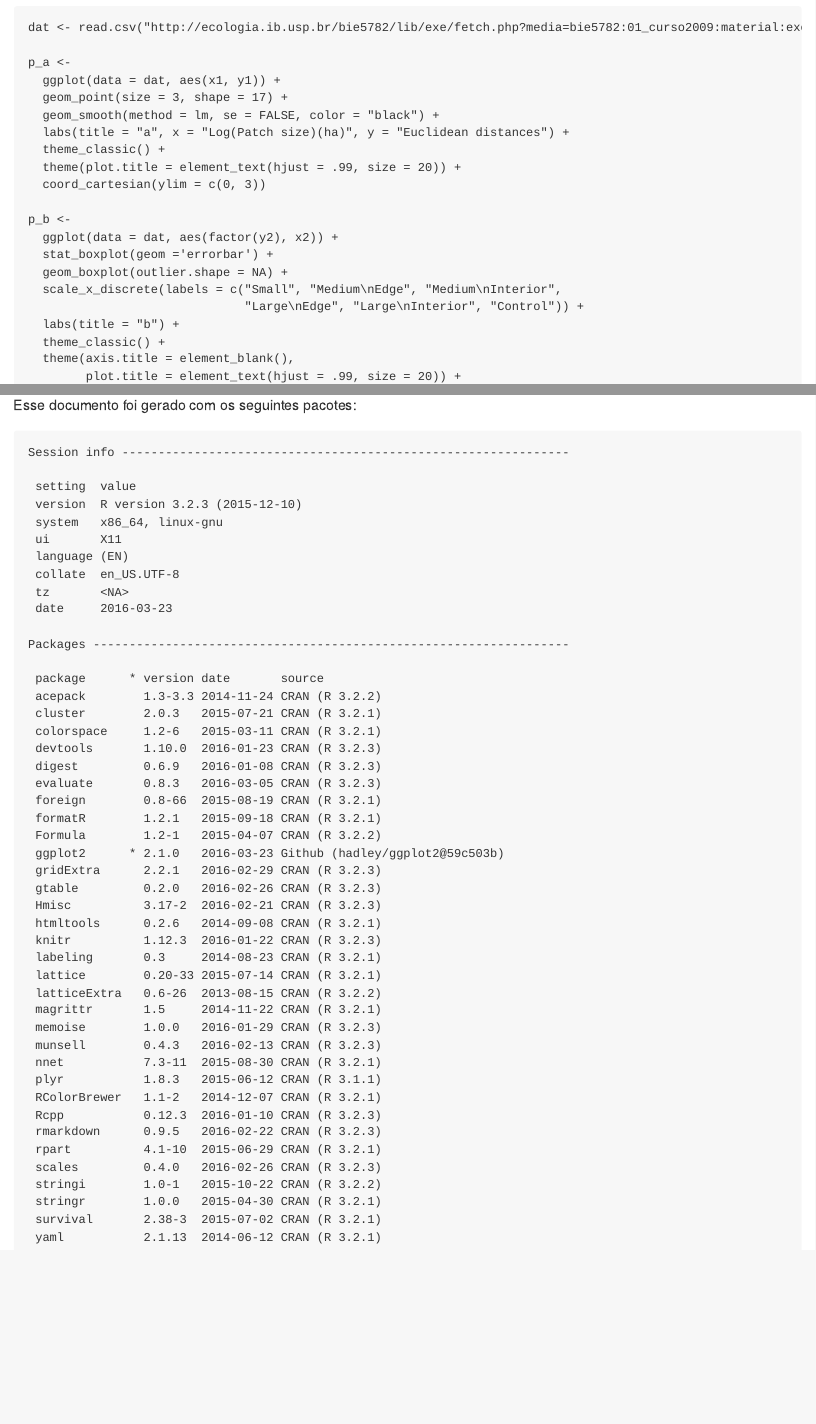
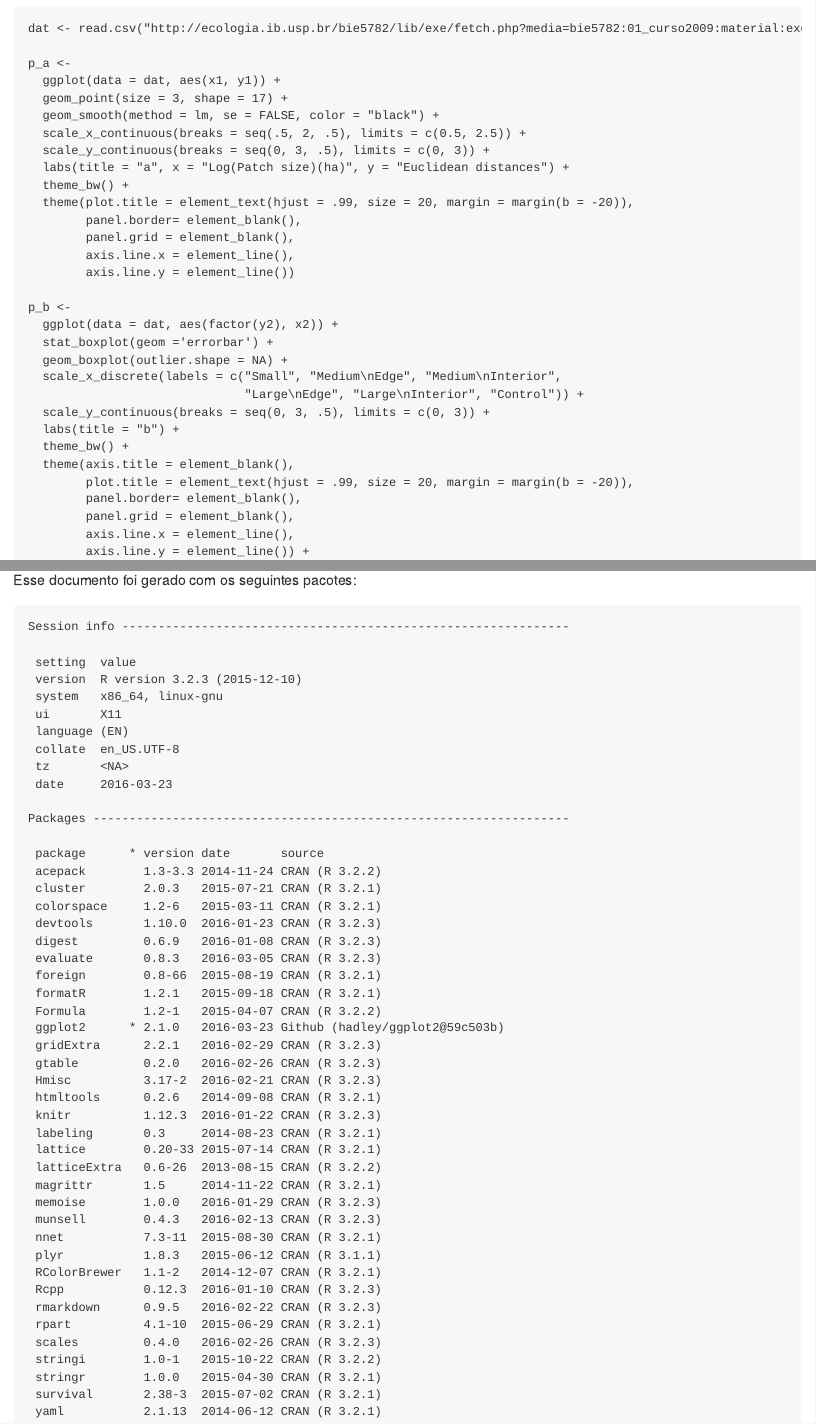
Before and after one commit to VitorAguiar/ecousp_using_r, an R Markdown document (exercicio_5_graficos.Rmd): the page in a window 1100 px wide, from 2770 px down before the commit and from 2750 px down after it, so that both start at the same text, and a second part further down, joined at a grey line. The pictures show the output file exercicio_5_graficos.md that the author committed with the source, drawn offline in the style of GitHub.

Commit message:
add workaround for bug in theme_classic

```diff
--- a/exercicio_5_graficos.Rmd
+++ b/exercicio_5_graficos.Rmd
@@ -134,10 +133,15 @@ p_a <-
   ggplot(data = dat, aes(x1, y1)) +
   geom_point(size = 3, shape = 17) +
   geom_smooth(method = lm, se = FALSE, color = "black") +
+  scale_x_continuous(breaks = seq(.5, 2, .5), limits = c(0.5, 2.5)) +
+  scale_y_continuous(breaks = seq(0, 3, .5), limits = c(0, 3)) +
   labs(title = "a", x = "Log(Patch size)(ha)", y = "Euclidean distances") +
-  theme_classic() +
-  theme(plot.title = element_text(hjust = .99, size = 20)) +
-  coord_cartesian(ylim = c(0, 3))
+  theme_bw() +
+  theme(plot.title = element_text(hjust = .99, size = 20, margin = margin(b = -20)),
+        panel.border= element_blank(),
+        panel.grid = element_blank(),
+        axis.line.x = element_line(),
+        axis.line.y = element_line())
 
 p_b <-
   ggplot(data = dat, aes(factor(y2), x2)) +
@@ -145,10 +149,15 @@ p_b <-
   geom_boxplot(outlier.shape = NA) +
   scale_x_discrete(labels = c("Small", "Medium\nEdge", "Medium\nInterior",
                               "Large\nEdge", "Large\nInterior", "Control")) +
+  scale_y_continuous(breaks = seq(0, 3, .5), limits = c(0, 3)) +
   labs(title = "b") +
-  theme_classic() +
+  theme_bw() +
   theme(axis.title = element_blank(),
-        plot.title = element_text(hjust = .99, size = 20)) +
+        plot.title = element_text(hjust = .99, size = 20, margin = margin(b = -20)),
+        panel.border= element_blank(),
+        panel.grid = element_blank(),
+        axis.line.x = element_line(),
+        axis.line.y = element_line()) +
   coord_cartesian(ylim = c(0 ,3)) +
   annotate("text", x = 1:6, y = 2.9,
            label = c("*", "*", "**", "*", "***", ""), size = 12)
```
Also changed, not shown: exercicio_5_graficos.md, exercicio_5_graficos.Rmd (7 more changed lines), 4 other files.
